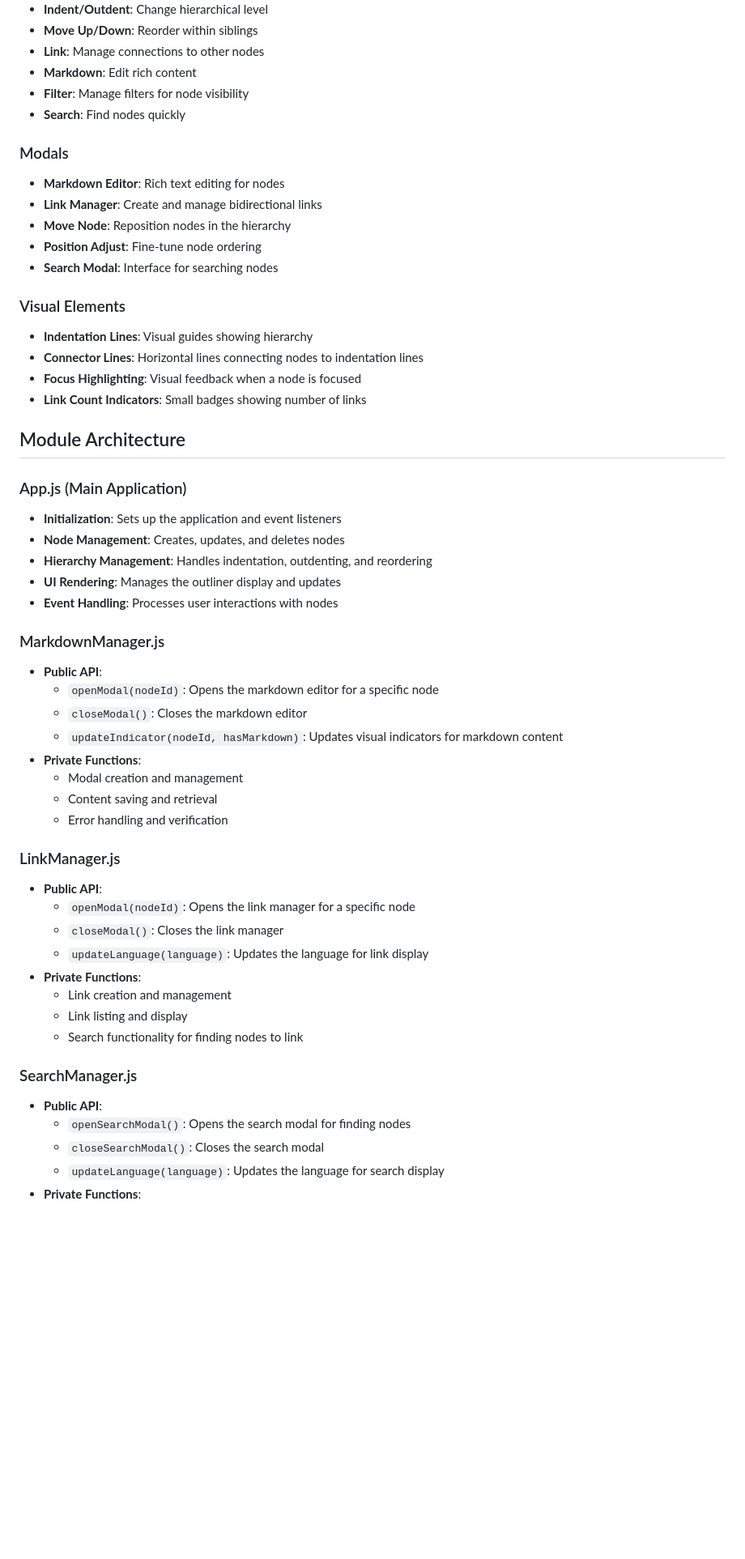
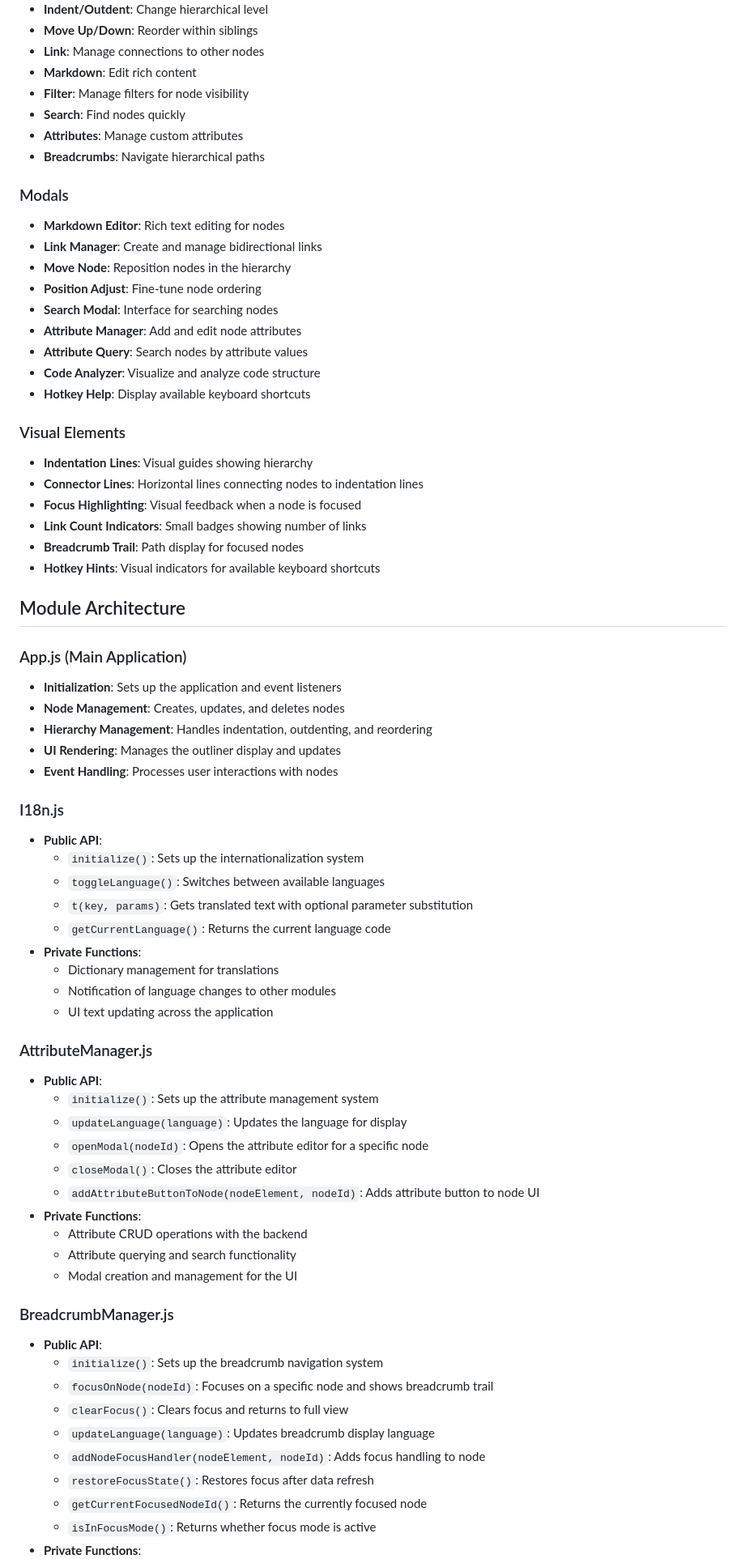
Before and after one commit to ALex-Everett-Liu/luhmann-roam, a Markdown page: PROJECT_STRUCTURE.md, the part around one of its changes. Shown at 81% size. Drawn GitHub-style; blank space fills up the shorter version.

```diff
--- a/PROJECT_STRUCTURE.md
+++ b/PROJECT_STRUCTURE.md
@@ -207,6 +271,8 @@ The frontend is organized into modular components:
 - **Markdown**: Edit rich content
 - **Filter**: Manage filters for node visibility
 - **Search**: Find nodes quickly
+- **Attributes**: Manage custom attributes
+- **Breadcrumbs**: Navigate hierarchical paths
 
 ### Modals
 - **Markdown Editor**: Rich text editing for nodes
@@ -214,12 +280,18 @@ The frontend is organized into modular components:
 - **Move Node**: Reposition nodes in the hierarchy
 - **Position Adjust**: Fine-tune node ordering
 - **Search Modal**: Interface for searching nodes
+- **Attribute Manager**: Add and edit node attributes
+- **Attribute Query**: Search nodes by attribute values
+- **Code Analyzer**: Visualize and analyze code structure
+- **Hotkey Help**: Display available keyboard shortcuts
 
 ### Visual Elements
 - **Indentation Lines**: Visual guides showing hierarchy
 - **Connector Lines**: Horizontal lines connecting nodes to indentation lines
 - **Focus Highlighting**: Visual feedback when a node is focused
 - **Link Count Indicators**: Small badges showing number of links
+- **Breadcrumb Trail**: Path display for focused nodes
+- **Hotkey Hints**: Visual indicators for available keyboard shortcuts
 
 ## Module Architecture
 
@@ -230,29 +302,37 @@ The frontend is organized into modular components:
 - **UI Rendering**: Manages the outliner display and updates
 - **Event Handling**: Processes user interactions with nodes
 
-### MarkdownManager.js
+### I18n.js
 - **Public API**:
-  - `openModal(nodeId)`: Opens the markdown editor for a specific node
-  - `closeModal()`: Closes the markdown editor
-  - `updateIndicator(nodeId, hasMarkdown)`: Updates visual indicators for markdown content
+  - `initialize()`: Sets up the internationalization system
+  - `toggleLanguage()`: Switches between available languages
+  - `t(key, params)`: Gets translated text with optional parameter substitution
+  - `getCurrentLanguage()`: Returns the current language code
 - **Private Functions**:
-  - Modal creation and management
-  - Content saving and retrieval
-  - Error handling and verification
+  - Dictionary management for translations
+  - Notification of language changes to other modules
+  - UI text updating across the application
 
-### LinkManager.js
+### AttributeManager.js
 - **Public API**:
-  - `openModal(nodeId)`: Opens the link manager for a specific node
-  - `closeModal()`: Closes the link manager
-  - `updateLanguage(language)`: Updates the language for link display
+  - `initialize()`: Sets up the attribute management system
+  - `updateLanguage(language)`: Updates the language for display
+  - `openModal(nodeId)`: Opens the attribute editor for a specific node
+  - `closeModal()`: Closes the attribute editor
+  - `addAttributeButtonToNode(nodeElement, nodeId)`: Adds attribute button to node UI
 - **Private Functions**:
-  - Link creation and management
-  - Link listing and display
-  - Search functionality for finding nodes to link
+  - Attribute CRUD operations with the backend
+  - Attribute querying and search functionality
+  - Modal creation and management for the UI
 
-### SearchManager.js
+### BreadcrumbManager.js
 - **Public API**:
-  - `openSearchModal()`: Opens the search modal for finding nodes
-  - `closeSearchModal()`: Closes the search modal
-  - `updateLanguage(language)`: Updates the language for search display
+  - `initialize()`: Sets up the breadcrumb navigation system
+  - `focusOnNode(nodeId)`: Focuses on a specific node and shows breadcrumb trail
+  - `clearFocus()`: Clears focus and returns to full view
+  - `updateLanguage(language)`: Updates breadcrumb display language
+  - `addNodeFocusHandler(nodeElement, nodeId)`: Adds focus handling to node
+  - `restoreFocusState()`: Restores focus after data refresh
+  - `getCurrentFocusedNodeId()`: Returns the currently focused node
+  - `isInFocusMode()`: Returns whether focus mode is active
 - **Private Functions**:
```
Also changed, not shown: other parts of PROJECT_STRUCTURE.md (+109 -23 lines).
